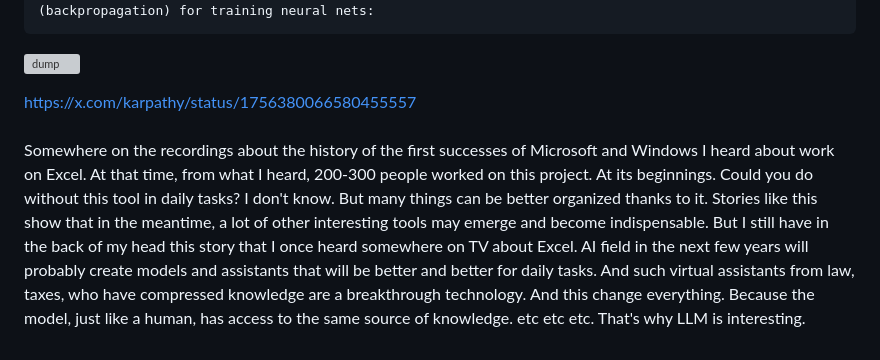
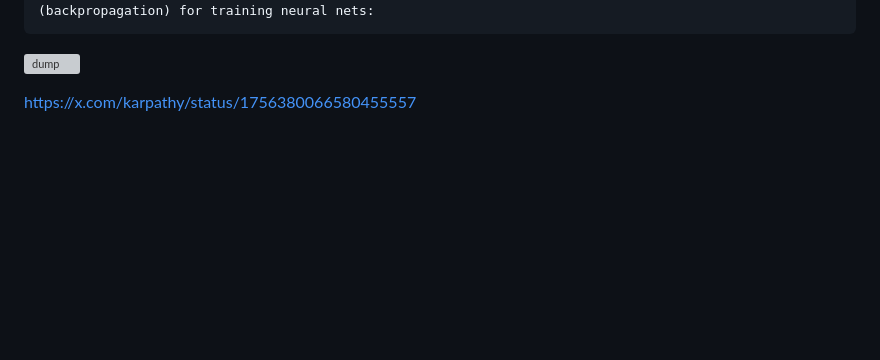
Before and after one commit to KarolDuracz/scratchpad, a Markdown page: MachineLearning/ML with EurekaLabs/README.md, the part around the change. Drawn GitHub-style; blank space fills up the shorter version; grey boxes are pictures that could not be loaded.

```diff
--- a/MachineLearning/ML with EurekaLabs/README.md
+++ b/MachineLearning/ML with EurekaLabs/README.md
@@ -36,4 +36,3 @@ The 1986 paper from Rumelhart, Hinton, Williams that popularized and used this a
 
 https://x.com/karpathy/status/1756380066580455557
 <br /><br />
-Somewhere on the recordings about the history of the first successes of Microsoft and Windows I heard about work on Excel. At that time, from what I heard, 200-300 people worked on this project. At its beginnings. Could you do without this tool in daily tasks? I don't know. But many things can be better organized thanks to it. Stories like this show that in the meantime, a lot of other interesting tools may emerge and become indispensable. But I still have in the back of my head this story that I once heard somewhere on TV about Excel. AI field in the next few years will probably create models and assistants that will be  better and better for daily tasks. And such virtual assistants from law, taxes, who have compressed knowledge are a breakthrough technology. And this change everything. Because the model, just like a human, has access to the same source of knowledge. etc etc etc. That's why LLM is interesting.
```
